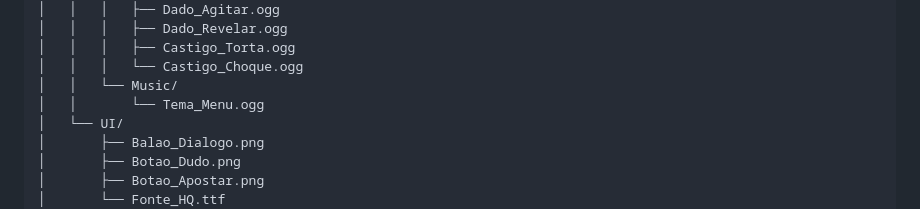
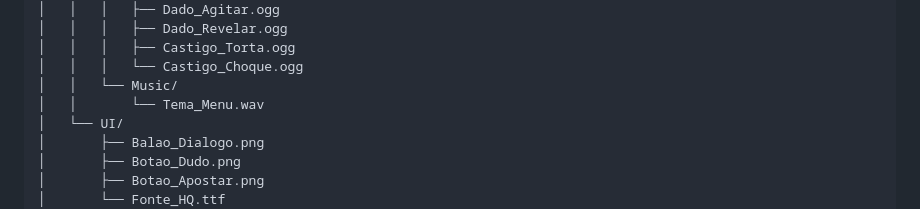
Before and after one commit to thiegoabcsampaio/DadinhoComico, a Markdown page: docs/project_structure.md, the part around the change. GitHub-like rendering.

Commit message:
docs: Tema_Menu.wav na arvore de pastas
Co-Authored-By: Claude Fable 5 <noreply@anthropic.com>
Claude-Session: https://claude.ai/code/session_01KrJF875Dizs3zvuj1SFffF

```diff
--- a/docs/project_structure.md
+++ b/docs/project_structure.md
@@ -46,7 +46,7 @@ DadinhoComico/
 │   │   │   ├── Castigo_Torta.ogg
 │   │   │   └── Castigo_Choque.ogg
 │   │   └── Music/
-│   │       └── Tema_Menu.ogg
+│   │       └── Tema_Menu.wav
 │   └── UI/
 │       ├── Balao_Dialogo.png
 │       ├── Botao_Dudo.png
```
